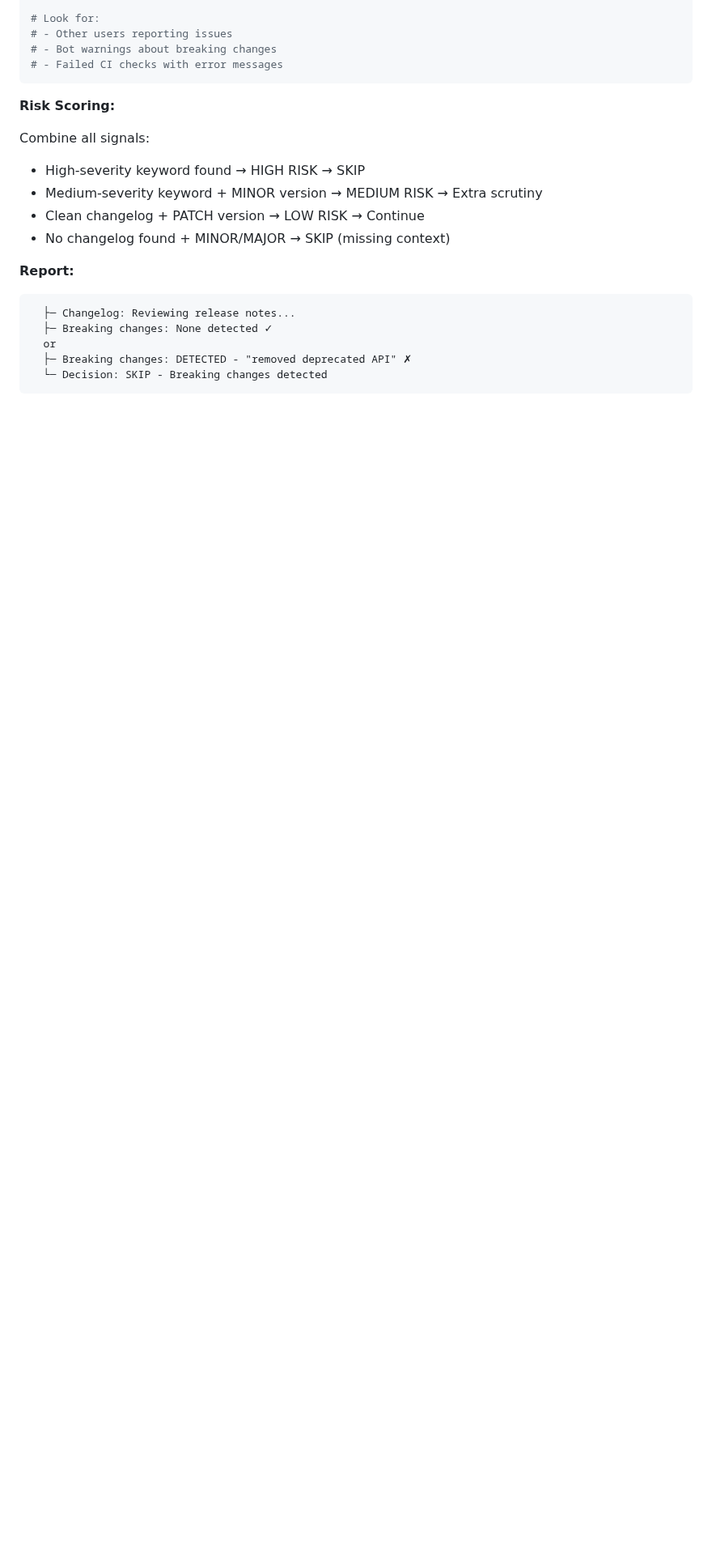
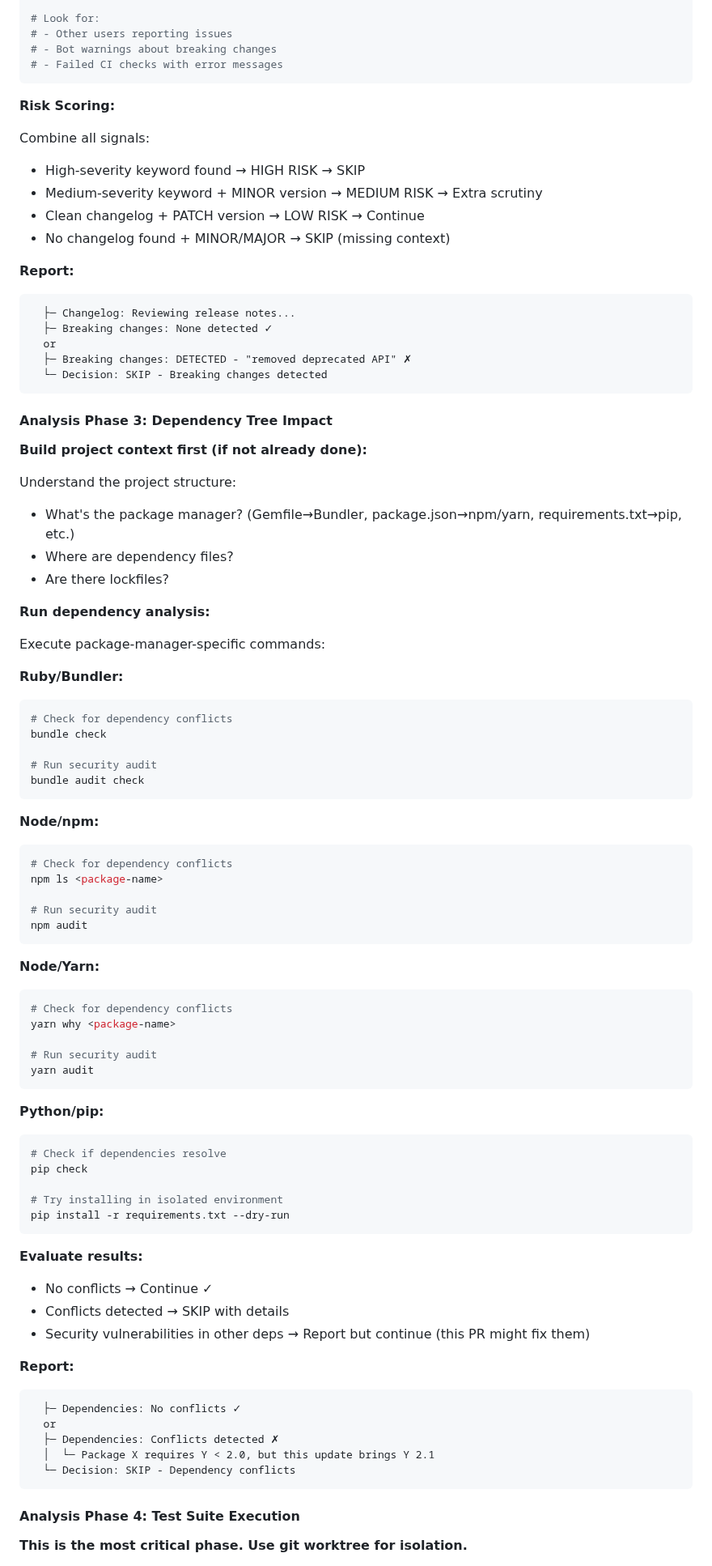
Before and after one commit to bostonaholic/dotfiles, a Markdown page: claude/agents/dependabot-merger.md, the part around one of its changes. Shown at 81% size. GitHub-like rendering; blank space fills up the shorter version.

````diff
--- a/claude/agents/dependabot-merger.md
+++ b/claude/agents/dependabot-merger.md
@@ -224,4 +224,72 @@ Combine all signals:
   ├─ Breaking changes: DETECTED - "removed deprecated API" ✗
   └─ Decision: SKIP - Breaking changes detected
 ```
+
+#### Analysis Phase 3: Dependency Tree Impact
+
+**Build project context first (if not already done):**
+
+Understand the project structure:
+- What's the package manager? (Gemfile→Bundler, package.json→npm/yarn, requirements.txt→pip, etc.)
+- Where are dependency files?
+- Are there lockfiles?
+
+**Run dependency analysis:**
+
+Execute package-manager-specific commands:
+
+**Ruby/Bundler:**
+```bash
+# Check for dependency conflicts
+bundle check
+
+# Run security audit
+bundle audit check
 ```
+
+**Node/npm:**
+```bash
+# Check for dependency conflicts
+npm ls <package-name>
+
+# Run security audit
+npm audit
+```
+
+**Node/Yarn:**
+```bash
+# Check for dependency conflicts
+yarn why <package-name>
+
+# Run security audit
+yarn audit
+```
+
+**Python/pip:**
+```bash
+# Check if dependencies resolve
+pip check
+
+# Try installing in isolated environment
+pip install -r requirements.txt --dry-run
+```
+
+**Evaluate results:**
+- No conflicts → Continue ✓
+- Conflicts detected → SKIP with details
+- Security vulnerabilities in other deps → Report but continue (this PR might fix them)
+
+**Report:**
+
+```
+  ├─ Dependencies: No conflicts ✓
+  or
+  ├─ Dependencies: Conflicts detected ✗
+  │  └─ Package X requires Y < 2.0, but this update brings Y 2.1
+  └─ Decision: SKIP - Dependency conflicts
+```
+
+#### Analysis Phase 4: Test Suite Execution
+
+**This is the most critical phase. Use git worktree for isolation.**
+
````
Also changed, not shown: other parts of claude/agents/dependabot-merger.md (+141 -0 lines).
